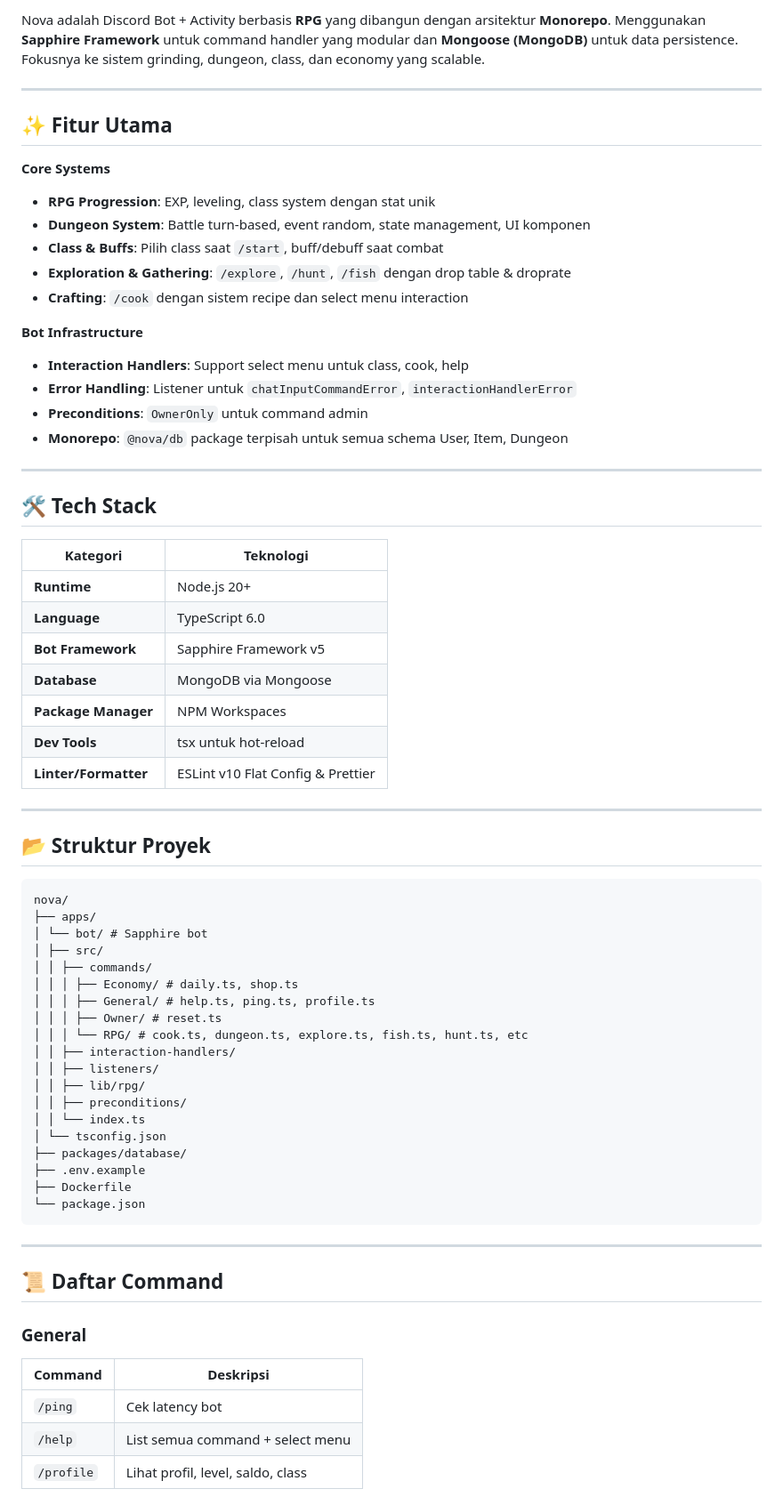
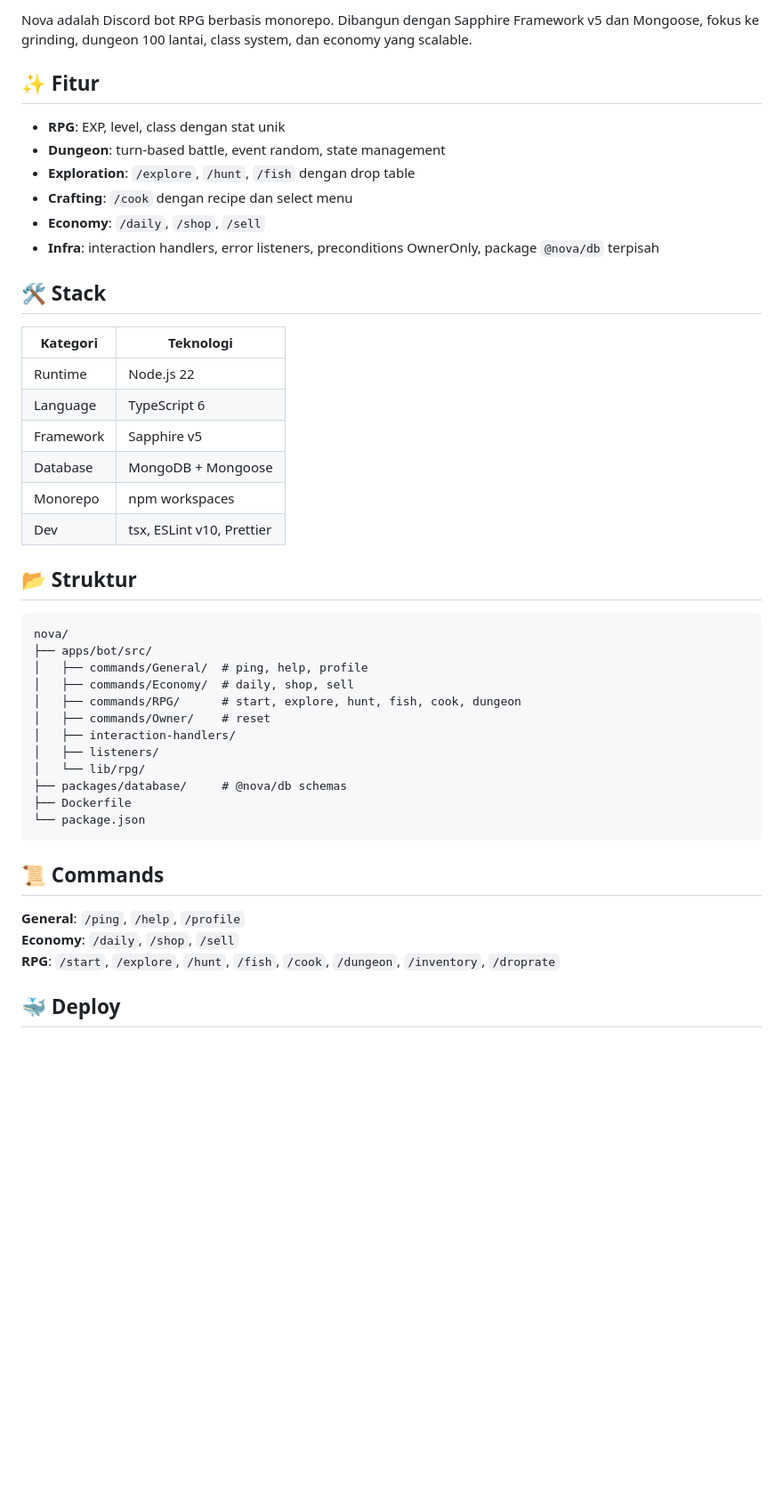
Before and after one commit to SharifPoetra/nova, a Markdown page: README.md, the part around one of its changes. Shown at 89% size. GitHub-like rendering; blank space fills up the shorter version.

Commit message:
docs: cleanup readme

````diff
--- a/README.md
+++ b/README.md
@@ -11,71 +10,48 @@
 
-Nova adalah Discord Bot + Activity berbasis **RPG** yang dibangun dengan arsitektur **Monorepo**. Menggunakan **Sapphire Framework** untuk command handler yang modular dan **Mongoose (MongoDB)** untuk data persistence. Fokusnya ke sistem grinding, dungeon, class, dan economy yang scalable.
+Nova adalah Discord bot RPG berbasis monorepo. Dibangun dengan Sapphire Framework v5 dan Mongoose, fokus ke grinding, dungeon 100 lantai, class system, dan economy yang scalable.
 
----
+## ✨ Fitur
 
-## ✨ Fitur Utama
+- **RPG**: EXP, level, class dengan stat unik
+- **Dungeon**: turn-based battle, event random, state management
+- **Exploration**: `/explore`, `/hunt`, `/fish` dengan drop table
+- **Crafting**: `/cook` dengan recipe dan select menu
+- **Economy**: `/daily`, `/shop`, `/sell`
+- **Infra**: interaction handlers, error listeners, preconditions OwnerOnly, package `@nova/db` terpisah
 
-**Core Systems**
-- **RPG Progression**: EXP, leveling, class system dengan stat unik
-- **Dungeon System**: Battle turn-based, event random, state management, UI komponen
-- **Class & Buffs**: Pilih class saat `/start`, buff/debuff saat combat
-- **Exploration & Gathering**: `/explore`, `/hunt`, `/fish` dengan drop table & droprate
-- **Crafting**: `/cook` dengan sistem recipe dan select menu interaction
-
-**Bot Infrastructure**
-- **Interaction Handlers**: Support select menu untuk class, cook, help
-- **Error Handling**: Listener untuk `chatInputCommandError`, `interactionHandlerError`
-- **Preconditions**: `OwnerOnly` untuk command admin
-- **Monorepo**: `@nova/db` package terpisah untuk semua schema User, Item, Dungeon
-
----
-
-## 🛠️ Tech Stack
+## 🛠️ Stack
 
 | Kategori | Teknologi |
-| --- | --- |
-| **Runtime** | Node.js 20+ |
-| **Language** | TypeScript 6.0 |
-| **Bot Framework** | Sapphire Framework v5 |
-| **Database** | MongoDB via Mongoose |
-| **Package Manager** | NPM Workspaces |
-| **Dev Tools** | tsx untuk hot-reload |
-| **Linter/Formatter** | ESLint v10 Flat Config & Prettier |
+|---|---|
+| Runtime | Node.js 22 |
+| Language | TypeScript 6 |
+| Framework | Sapphire v5 |
+| Database | MongoDB + Mongoose |
+| Monorepo | npm workspaces |
+| Dev | tsx, ESLint v10, Prettier |
 
----
-
-## 📂 Struktur Proyek
+## 📂 Struktur
 
 ```
 nova/
-├── apps/
-│ └── bot/ # Sapphire bot
-│ ├── src/
-│ │ ├── commands/
-│ │ │ ├── Economy/ # daily.ts, shop.ts
-│ │ │ ├── General/ # help.ts, ping.ts, profile.ts
-│ │ │ ├── Owner/ # reset.ts
-│ │ │ └── RPG/ # cook.ts, dungeon.ts, explore.ts, fish.ts, hunt.ts, etc
-│ │ ├── interaction-handlers/
-│ │ ├── listeners/
-│ │ ├── lib/rpg/
-│ │ ├── preconditions/
-│ │ └── index.ts
-│ └── tsconfig.json
-├── packages/database/
-├── .env.example
+├── apps/bot/src/
+│   ├── commands/General/  # ping, help, profile
+│   ├── commands/Economy/  # daily, shop, sell
+│   ├── commands/RPG/      # start, explore, hunt, fish, cook, dungeon
+│   ├── commands/Owner/    # reset
+│   ├── interaction-handlers/
+│   ├── listeners/
+│   └── lib/rpg/
+├── packages/database/     # @nova/db schemas
 ├── Dockerfile
 └── package.json
 ```
 
----
+## 📜 Commands
 
-## 📜 Daftar Command
+**General**: `/ping`, `/help`, `/profile`
+**Economy**: `/daily`, `/shop`, `/sell`
+**RPG**: `/start`, `/explore`, `/hunt`, `/fish`, `/cook`, `/dungeon`, `/inventory`, `/droprate`
 
-### General
-| Command | Deskripsi |
-| --- | --- |
-| `/ping` | Cek latency bot |
-| `/help` | List semua command + select menu |
-| `/profile` | Lihat profil, level, saldo, class |
+## 🐳 Deploy
 
````
Also changed, not shown: other parts of README.md (+28 -98 lines).
